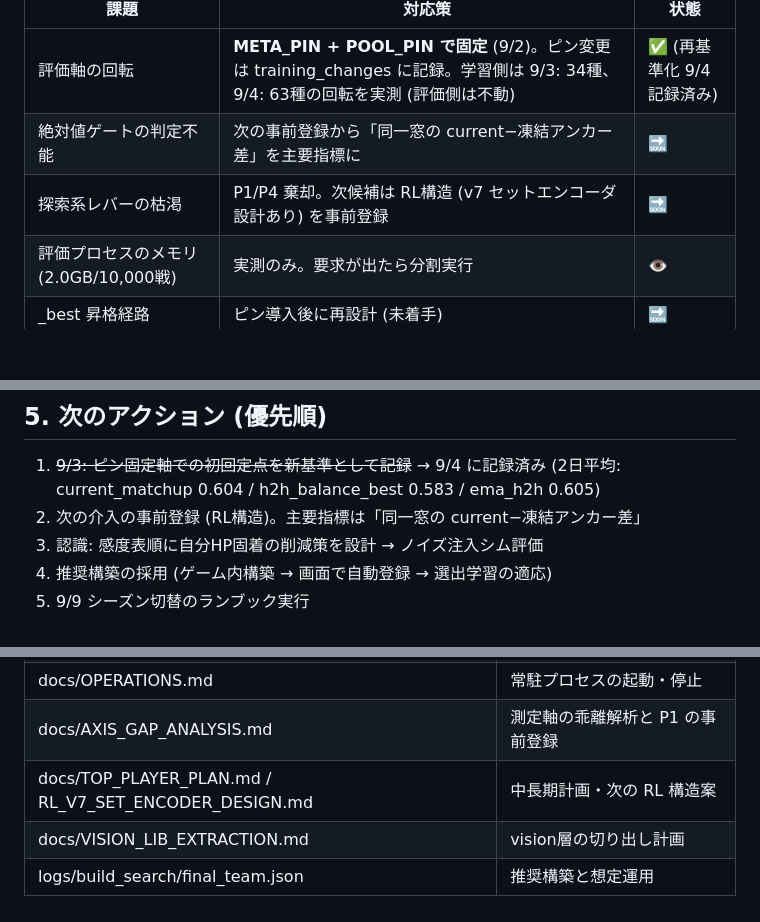
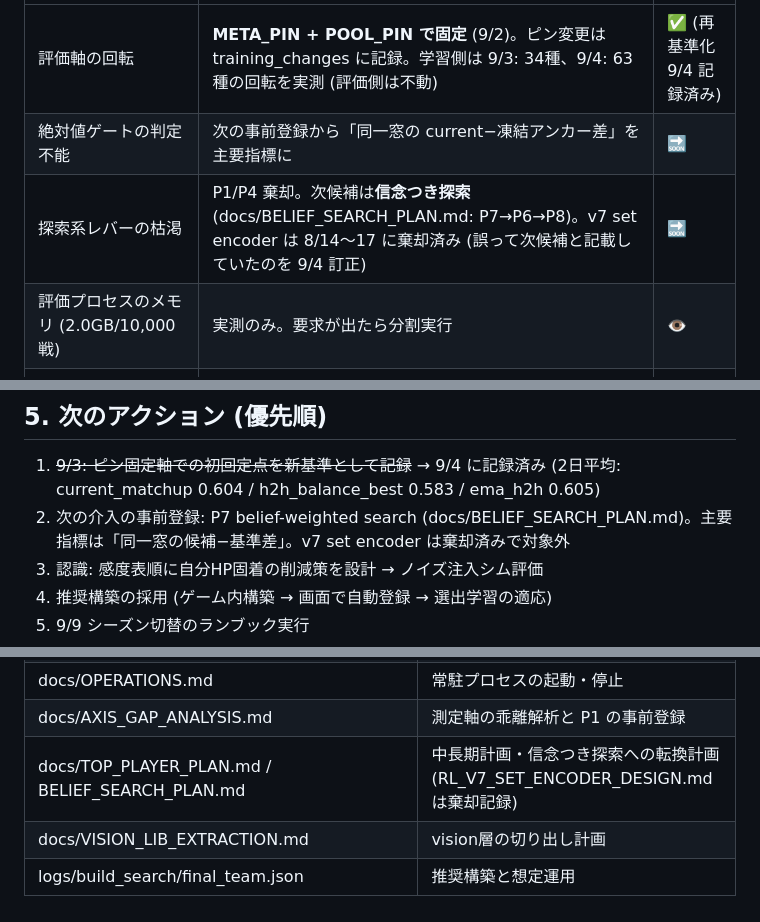
Before and after one commit to KentaroTabe/PokemonChampioons_Adviser, a Markdown page: docs/PROJECT_STATUS.md, 3 parts joined by grey strips. Rendered like a GitHub page; blank space fills up the shorter version.

```diff
--- a/docs/PROJECT_STATUS.md
+++ b/docs/PROJECT_STATUS.md
@@ -99,7 +99,7 @@ champions_agent/ (自己対戦PPO・選出モデル・構築進化探索) ──
 |---|---|---|
 | 評価軸の回転 | **META_PIN + POOL_PIN で固定** (9/2)。ピン変更は training_changes に記録。学習側は 9/3: 34種、9/4: 63種の回転を実測 (評価側は不動) | ✅ (再基準化 9/4 記録済み) |
 | 絶対値ゲートの判定不能 | 次の事前登録から「同一窓の current−凍結アンカー差」を主要指標に | 🔜 |
-| 探索系レバーの枯渇 | P1/P4 棄却。次候補は RL構造 (v7 セットエンコーダ設計あり) を事前登録 | 🔜 |
+| 探索系レバーの枯渇 | P1/P4 棄却。次候補は**信念つき探索** (docs/BELIEF_SEARCH_PLAN.md: P7→P6→P8)。v7 set encoder は 8/14〜17 に棄却済み (誤って次候補と記載していたのを 9/4 訂正) | 🔜 |
 | 評価プロセスのメモリ (2.0GB/10,000戦) | 実測のみ。要求が出たら分割実行 | 👁 |
 | _best 昇格経路 | ピン導入後に再設計 (未着手) | 🔜 |
 
@@ -134,7 +134,7 @@ champions_agent/ (自己対戦PPO・選出モデル・構築進化探索) ──
 ## 5. 次のアクション (優先順)
 
 1. ~~9/3: ピン固定軸での初回定点を新基準として記録~~ → 9/4 に記録済み (2日平均: current_matchup 0.604 / h2h_balance_best 0.583 / ema_h2h 0.605)
-2. 次の介入の事前登録 (RL構造)。主要指標は「同一窓の current−凍結アンカー差」
+2. 次の介入の事前登録: P7 belief-weighted search (docs/BELIEF_SEARCH_PLAN.md)。主要指標は「同一窓の候補−基準差」。v7 set encoder は棄却済みで対象外
 3. 認識: 感度表順に自分HP固着の削減策を設計 → ノイズ注入シム評価
 4. 推奨構築の採用 (ゲーム内構築 → 画面で自動登録 → 選出学習の適応)
 5. 9/9 シーズン切替のランブック実行
@@ -152,6 +152,6 @@ champions_agent/ (自己対戦PPO・選出モデル・構築進化探索) ──
 | docs/CONNECTION_TEST_CHECKLIST.md | 接続テストの手順と各回の欠陥・採用 |
 | docs/OPERATIONS.md | 常駐プロセスの起動・停止 |
 | docs/AXIS_GAP_ANALYSIS.md | 測定軸の乖離解析と P1 の事前登録 |
-| docs/TOP_PLAYER_PLAN.md / RL_V7_SET_ENCODER_DESIGN.md | 中長期計画・次の RL 構造案 |
+| docs/TOP_PLAYER_PLAN.md / BELIEF_SEARCH_PLAN.md | 中長期計画・信念つき探索への転換計画 (RL_V7_SET_ENCODER_DESIGN.md は棄却記録) |
 | docs/VISION_LIB_EXTRACTION.md | vision層の切り出し計画 |
 | logs/build_search/final_team.json | 推奨構築と想定運用 |
```
Also changed, not shown: docs/BELIEF_SEARCH_PLAN.md (added, +94 -0 lines).
